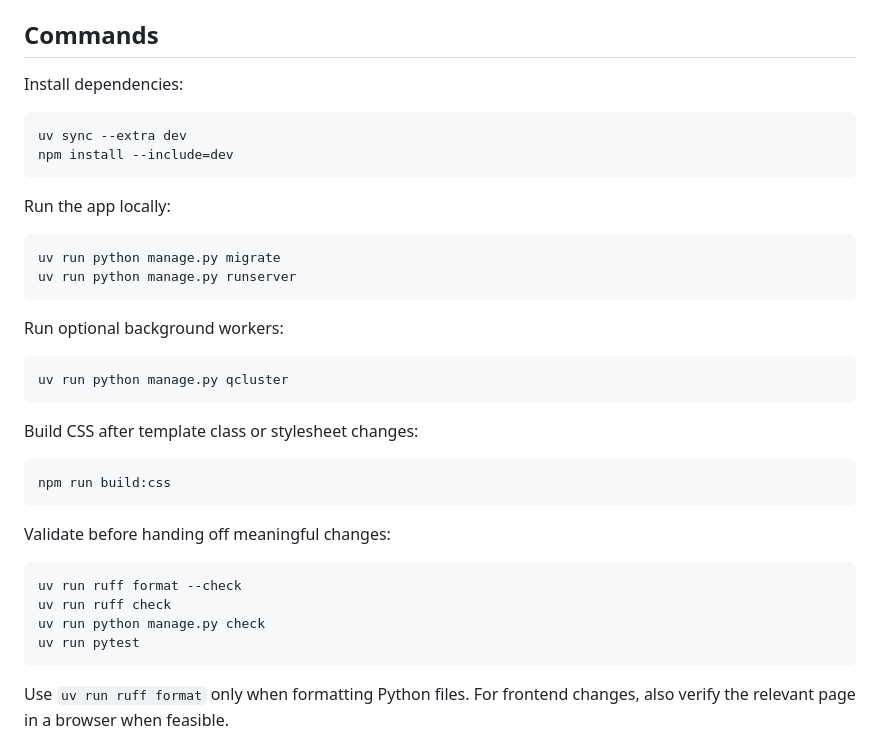
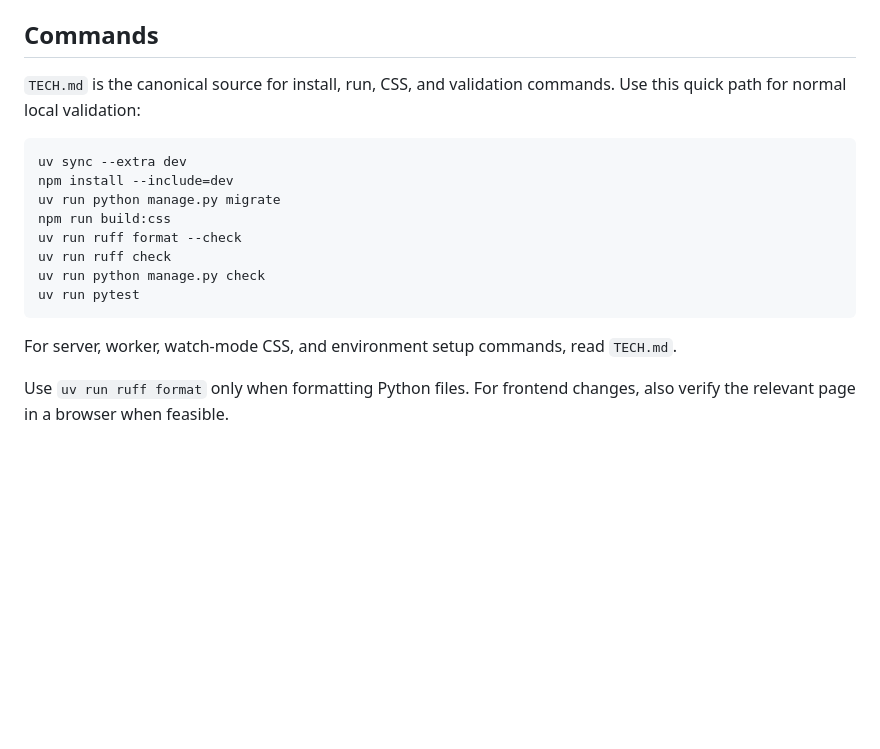
Before and after one commit to LVTD-LLC/lvtd-site, a Markdown page: AGENTS.md, the part around the change. Drawn GitHub-style; blank space fills up the shorter version.

````diff
--- a/AGENTS.md
+++ b/AGENTS.md
@@ -41,40 +41,22 @@ from the service business.
 
 ## Commands
 
-Install dependencies:
+`TECH.md` is the canonical source for install, run, CSS, and validation
+commands. Use this quick path for normal local validation:
 
 ```bash
 uv sync --extra dev
 npm install --include=dev
-```
-
-Run the app locally:
-
-```bash
 uv run python manage.py migrate
-uv run python manage.py runserver
-```
-
-Run optional background workers:
-
-```bash
-uv run python manage.py qcluster
-```
-
-Build CSS after template class or stylesheet changes:
-
-```bash
 npm run build:css
-```
-
-Validate before handing off meaningful changes:
-
-```bash
 uv run ruff format --check
 uv run ruff check
 uv run python manage.py check
 uv run pytest
 ```
+
+For server, worker, watch-mode CSS, and environment setup commands, read
+`TECH.md`.
 
 Use `uv run ruff format` only when formatting Python files. For frontend changes,
 also verify the relevant page in a browser when feasible.
````
Also changed, not shown: STRUCTURE.md (+3 -1 lines).
